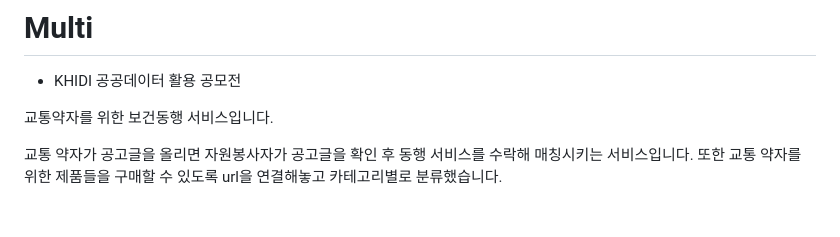
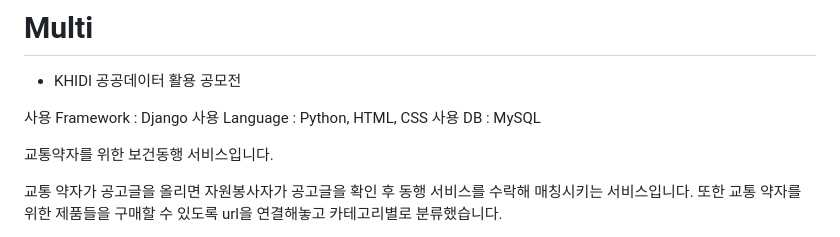
Before and after one commit to Parkyuchan/Multi, a Markdown page: README.md, the part around the change. Drawn GitHub-style; blank space fills up the shorter version.

```diff
--- a/README.md
+++ b/README.md
@@ -1,5 +1,9 @@
 # Multi
 * KHIDI 공공데이터 활용 공모전
+
+사용 Framework : Django
+사용 Language : Python, HTML, CSS
+사용 DB : MySQL
 
 교통약자를 위한 보건동행 서비스입니다.
 
```
